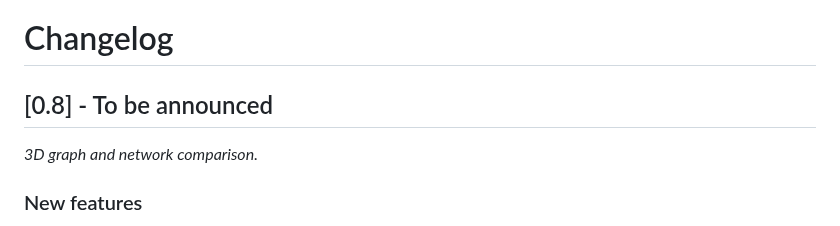
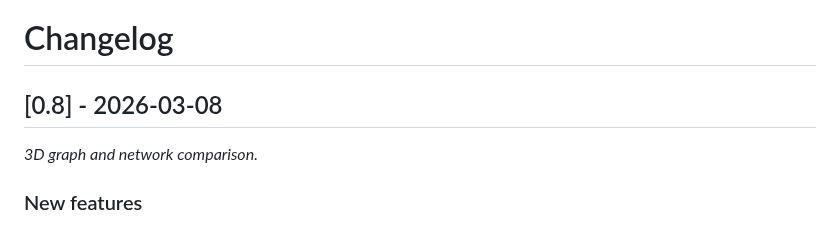
Before and after one commit to giovabal/TNExp, a Markdown page: CHANGELOG.md, the part around the change. GitHub-like rendering.

Commit message:
changelog update

```diff
--- a/CHANGELOG.md
+++ b/CHANGELOG.md
@@ -1,6 +1,6 @@
 # Changelog
 
-## [0.8] - To be announced
+## [0.8] - 2026-03-08
 *3D graph and network comparison.*
 
 ### New features
```
